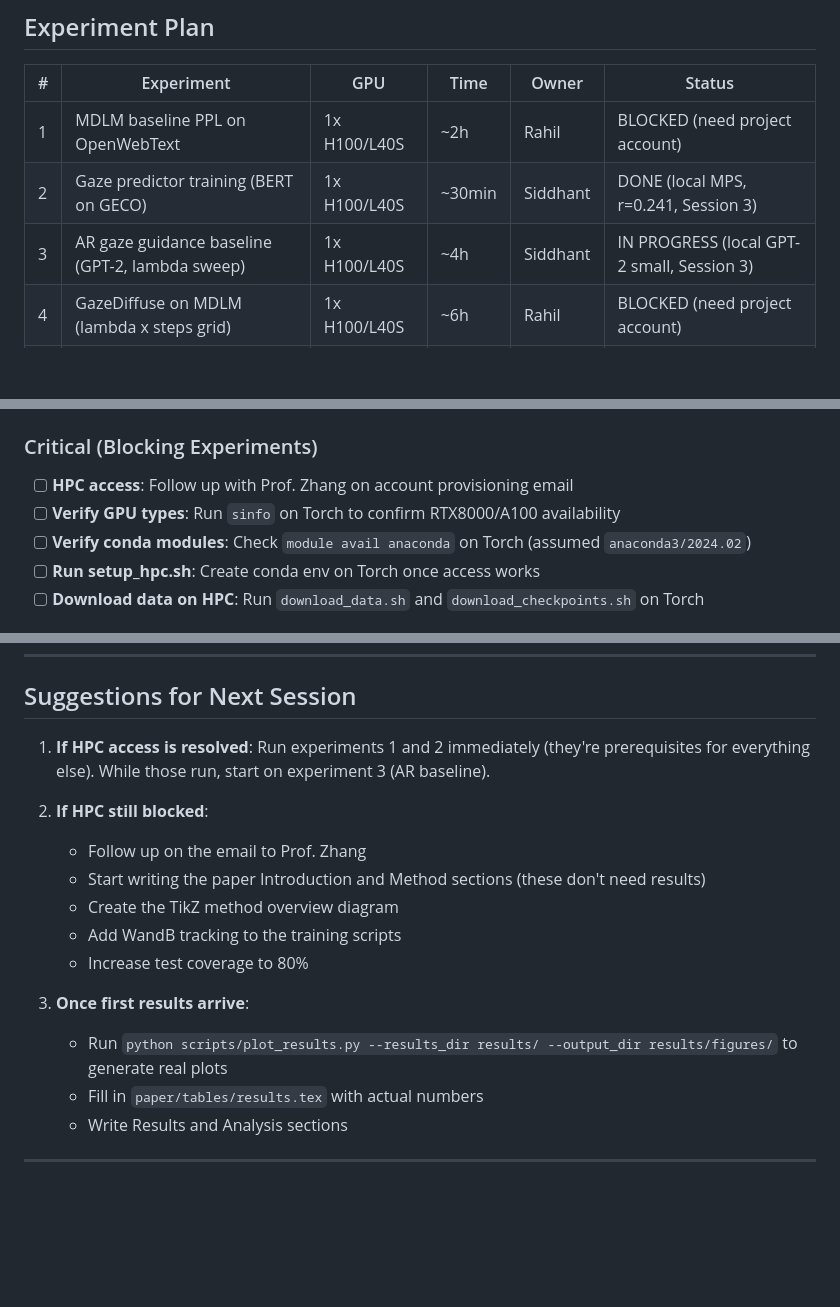
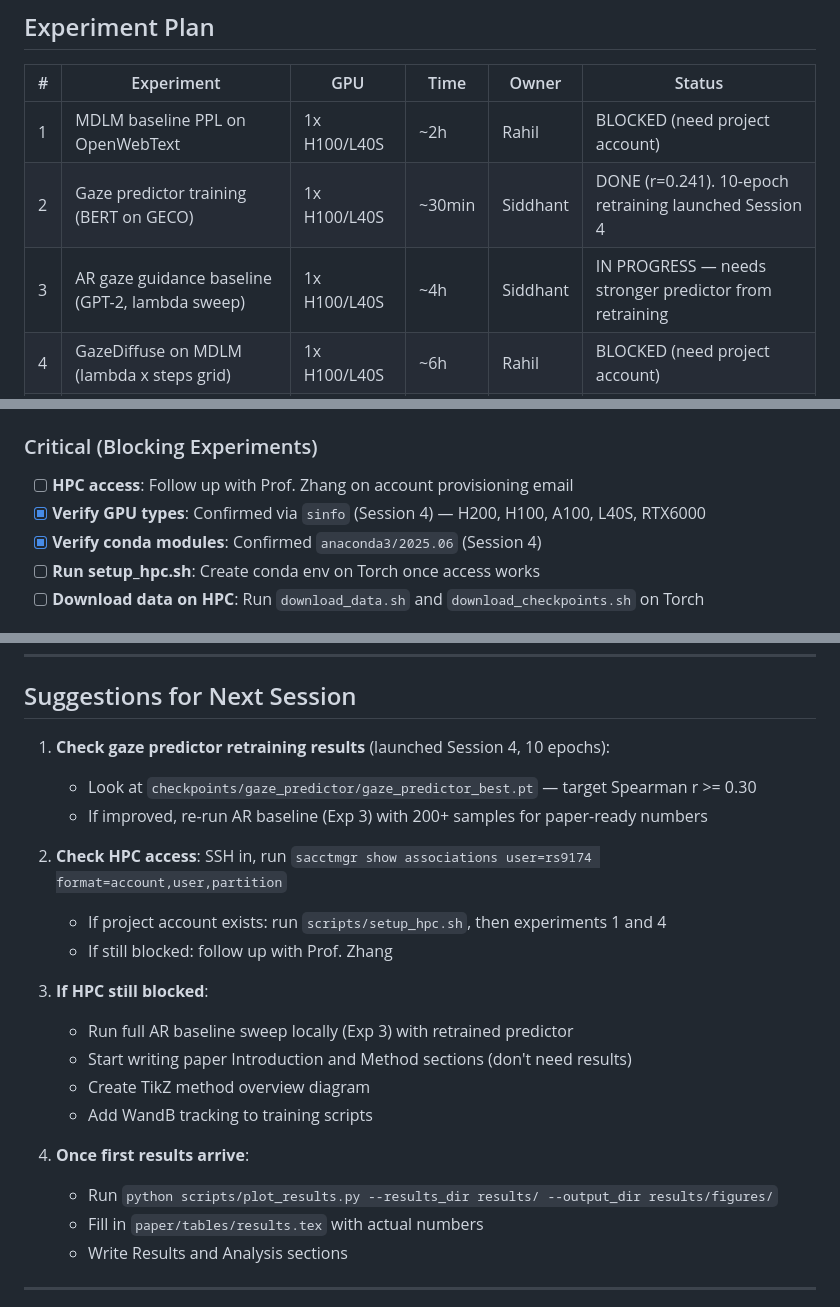
Before and after one commit to rahilsinghi/gaze-diffuse, a Markdown page: HISTORY.md, 3 parts joined by grey strips. GitHub-like rendering; blank space fills up the shorter version.

```diff
--- a/HISTORY.md
+++ b/HISTORY.md
@@ -301,8 +345,8 @@ score = log P_LM(token) + lambda * gaze(token)
 | # | Experiment | GPU | Time | Owner | Status |
 |---|-----------|-----|------|-------|--------|
 | 1 | MDLM baseline PPL on OpenWebText | 1x H100/L40S | ~2h | Rahil | BLOCKED (need project account) |
-| 2 | Gaze predictor training (BERT on GECO) | 1x H100/L40S | ~30min | Siddhant | DONE (local MPS, r=0.241, Session 3) |
-| 3 | AR gaze guidance baseline (GPT-2, lambda sweep) | 1x H100/L40S | ~4h | Siddhant | IN PROGRESS (local GPT-2 small, Session 3) |
+| 2 | Gaze predictor training (BERT on GECO) | 1x H100/L40S | ~30min | Siddhant | DONE (r=0.241). 10-epoch retraining launched Session 4 |
+| 3 | AR gaze guidance baseline (GPT-2, lambda sweep) | 1x H100/L40S | ~4h | Siddhant | IN PROGRESS — needs stronger predictor from retraining |
 | 4 | GazeDiffuse on MDLM (lambda x steps grid) | 1x H100/L40S | ~6h | Rahil | BLOCKED (need project account) |
 | 5 | GazeDiffuse on LLaDA 8B (lambda subset) | 1x H200 | ~6h | Both | BLOCKED (need project account) |
 
@@ -314,8 +358,8 @@ score = log P_LM(token) + lambda * gaze(token)
 
 ### Critical (Blocking Experiments)
 - [ ] **HPC access**: Follow up with Prof. Zhang on account provisioning email
-- [ ] **Verify GPU types**: Run `sinfo` on Torch to confirm RTX8000/A100 availability
-- [ ] **Verify conda modules**: Check `module avail anaconda` on Torch (assumed `anaconda3/2024.02`)
+- [x] **Verify GPU types**: Confirmed via `sinfo` (Session 4) — H200, H100, A100, L40S, RTX6000
+- [x] **Verify conda modules**: Confirmed `anaconda3/2025.06` (Session 4)
 - [ ] **Run setup_hpc.sh**: Create conda env on Torch once access works
 - [ ] **Download data on HPC**: Run `download_data.sh` and `download_checkpoints.sh` on Torch
 
@@ -343,17 +387,22 @@ score = log P_LM(token) + lambda * gaze(token)
 
 ## Suggestions for Next Session
 
-1. **If HPC access is resolved**: Run experiments 1 and 2 immediately (they're prerequisites for everything else). While those run, start on experiment 3 (AR baseline).
+1. **Check gaze predictor retraining results** (launched Session 4, 10 epochs):
+   - Look at `checkpoints/gaze_predictor/gaze_predictor_best.pt` — target Spearman r >= 0.30
+   - If improved, re-run AR baseline (Exp 3) with 200+ samples for paper-ready numbers
 
-2. **If HPC still blocked**:
-   - Follow up on the email to Prof. Zhang
-   - Start writing the paper Introduction and Method sections (these don't need results)
-   - Create the TikZ method overview diagram
-   - Add WandB tracking to the training scripts
-   - Increase test coverage to 80%
+2. **Check HPC access**: SSH in, run `sacctmgr show associations user=rs9174 format=account,user,partition`
+   - If project account exists: run `scripts/setup_hpc.sh`, then experiments 1 and 4
+   - If still blocked: follow up with Prof. Zhang
 
-3. **Once first results arrive**:
-   - Run `python scripts/plot_results.py --results_dir results/ --output_dir results/figures/` to generate real plots
+3. **If HPC still blocked**:
+   - Run full AR baseline sweep locally (Exp 3) with retrained predictor
+   - Start writing paper Introduction and Method sections (don't need results)
+   - Create TikZ method overview diagram
+   - Add WandB tracking to training scripts
+
+4. **Once first results arrive**:
+   - Run `python scripts/plot_results.py --results_dir results/ --output_dir results/figures/`
    - Fill in `paper/tables/results.tex` with actual numbers
    - Write Results and Analysis sections
 
```
Also changed, not shown: other parts of HISTORY.md (+45 -1 lines).
